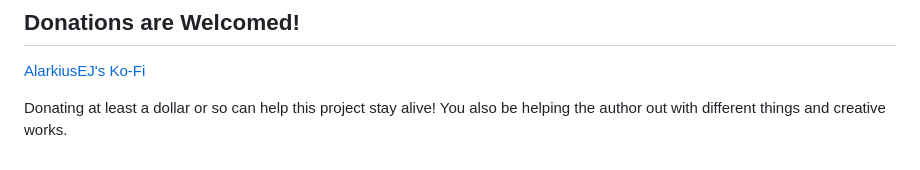
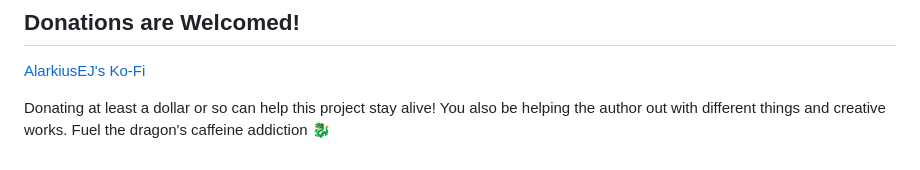
Before and after one commit to AlarkiusJay/MultiRPCustomizer, a Markdown page: README.md, the part around the change. GitHub-like rendering.

```diff
--- a/README.md
+++ b/README.md
@@ -70,4 +70,4 @@ You may use, modify, and redistribute MultiRP — including in commercial projec
 ## Donations are Welcomed!
 [AlarkiusEJ's Ko-Fi](https://ko-fi.com/AlarkiusEJ)
 
-Donating at least a dollar or so can help this project stay alive! You also be helping the author out with different things and creative works.
+Donating at least a dollar or so can help this project stay alive! You also be helping the author out with different things and creative works. Fuel the dragon's caffeine addiction 🐉
```
